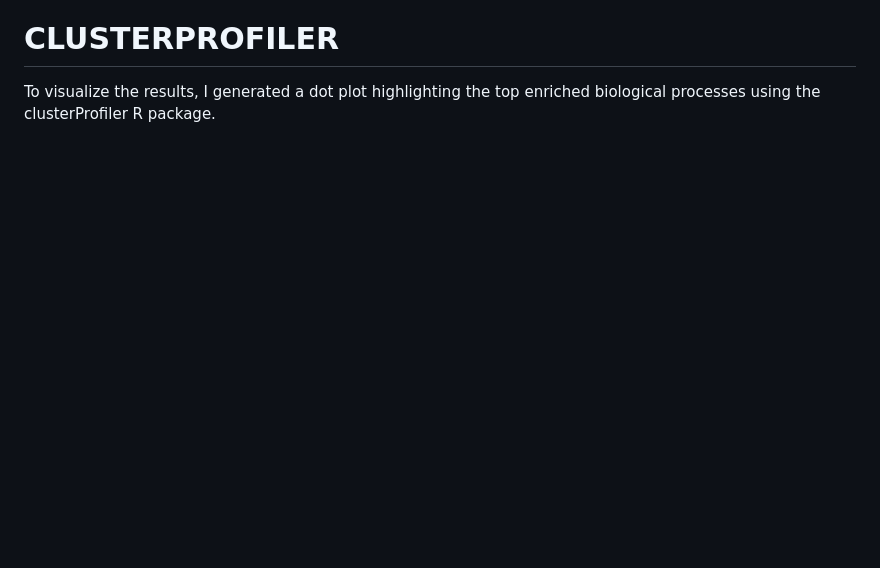
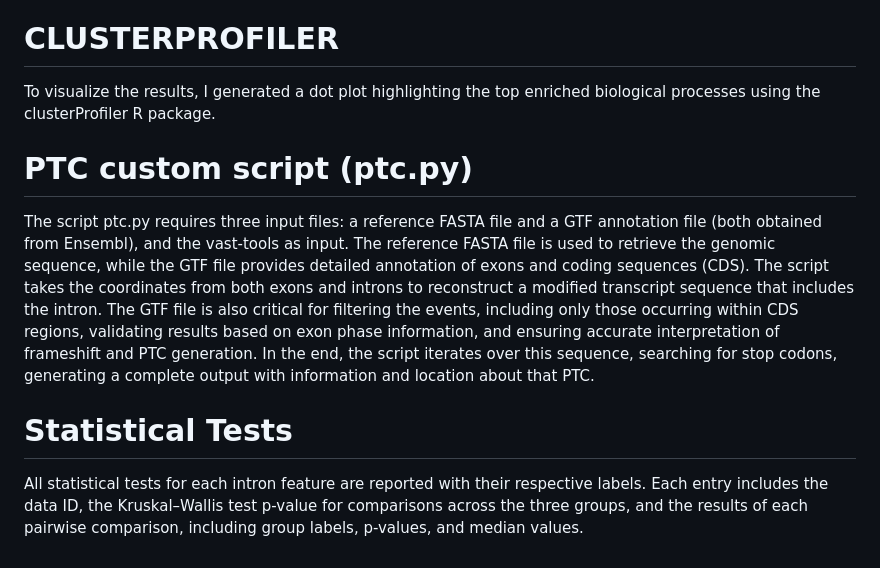
Before and after one commit to joaossantoss28/Thesis_supplementary_data, a Markdown page: README.md, the part around the change. Drawn GitHub-style; blank space fills up the shorter version.

```diff
--- a/README.md
+++ b/README.md
@@ -129,3 +129,12 @@ In addition, the output includes a dedicated column for each sample, labelled wi
 
 # CLUSTERPROFILER
 To visualize the results, I generated a dot plot highlighting the top enriched biological processes using the clusterProfiler R package.
+
+# PTC custom script (ptc.py)
+
+The script ptc.py requires three input files: a reference FASTA file and a GTF annotation file (both obtained from Ensembl), and the vast-tools as input. The reference FASTA file is used to retrieve the genomic sequence, while the GTF file provides detailed annotation of exons and coding sequences (CDS). The script takes the coordinates from both exons and introns to reconstruct a modified transcript sequence that includes the intron. The GTF file is also critical for filtering the events, including only those occurring within CDS regions, validating results based on exon phase information, and ensuring accurate interpretation of frameshift and PTC generation. In the end, the script iterates over this sequence, searching for stop codons, generating a complete output with information and location about that PTC.
+
+
+# Statistical Tests
+
+All statistical tests for each intron feature are reported with their respective labels. Each entry includes the data ID, the Kruskal–Wallis test p-value for comparisons across the three groups, and the results of each pairwise comparison, including group labels, p-values, and median values.
```
